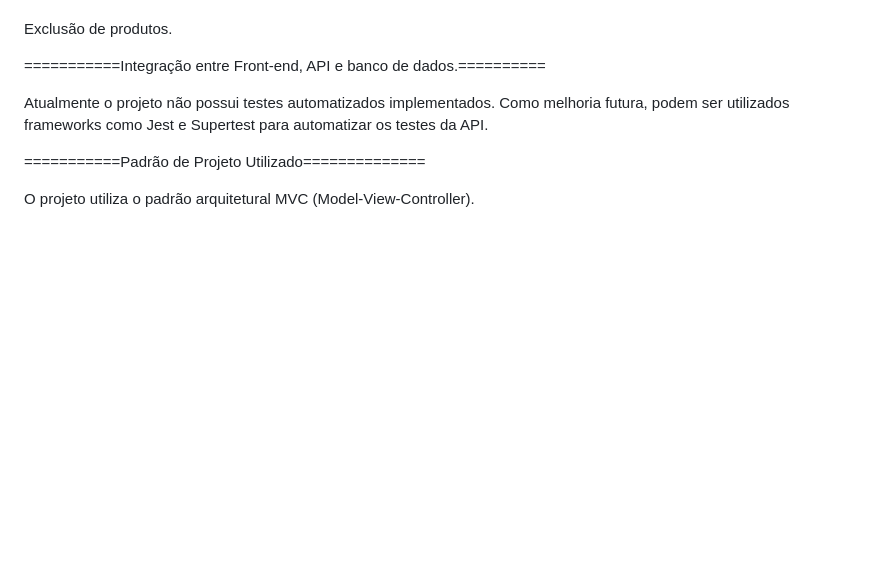
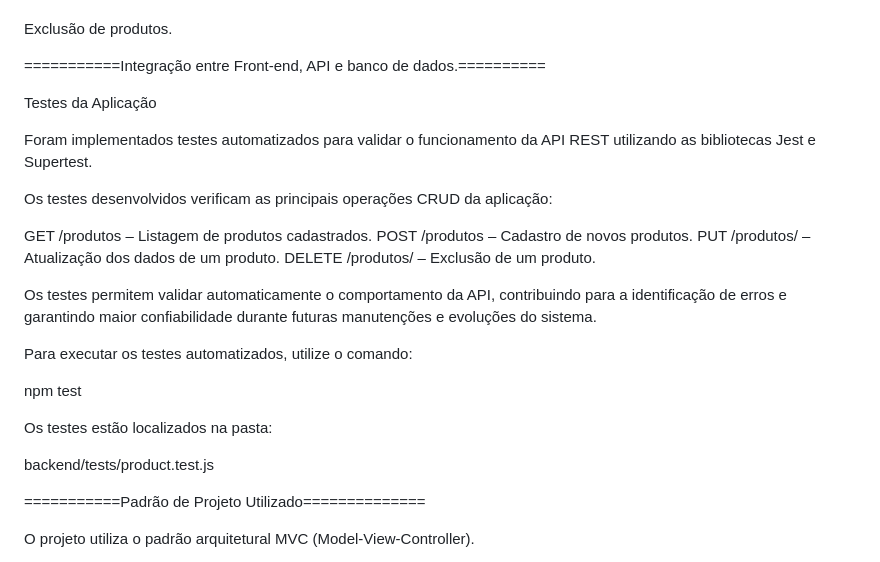
Before and after one commit to jvpcis15-commits/EasyInventory, a Markdown page: README.md, the part around the change. Rendered like a GitHub page; blank space fills up the shorter version.

Commit message:
Update README.md
Implementação dos testes automatizados

```diff
--- a/README.md
+++ b/README.md
@@ -183,7 +183,26 @@ Exclusão de produtos.
 
 ===========Integração entre Front-end, API e banco de dados.==========
 
-Atualmente o projeto não possui testes automatizados implementados. Como melhoria futura, podem ser utilizados frameworks como Jest e Supertest para automatizar os testes da API.
+Testes da Aplicação
+
+Foram implementados testes automatizados para validar o funcionamento da API REST utilizando as bibliotecas Jest e Supertest.
+
+Os testes desenvolvidos verificam as principais operações CRUD da aplicação:
+
+GET /produtos – Listagem de produtos cadastrados.
+POST /produtos – Cadastro de novos produtos.
+PUT /produtos/ – Atualização dos dados de um produto.
+DELETE /produtos/ – Exclusão de um produto.
+
+Os testes permitem validar automaticamente o comportamento da API, contribuindo para a identificação de erros e garantindo maior confiabilidade durante futuras manutenções e evoluções do sistema.
+
+Para executar os testes automatizados, utilize o comando:
+
+npm test
+
+Os testes estão localizados na pasta:
+
+backend/tests/product.test.js
 
 ===========Padrão de Projeto Utilizado==============
 
```
